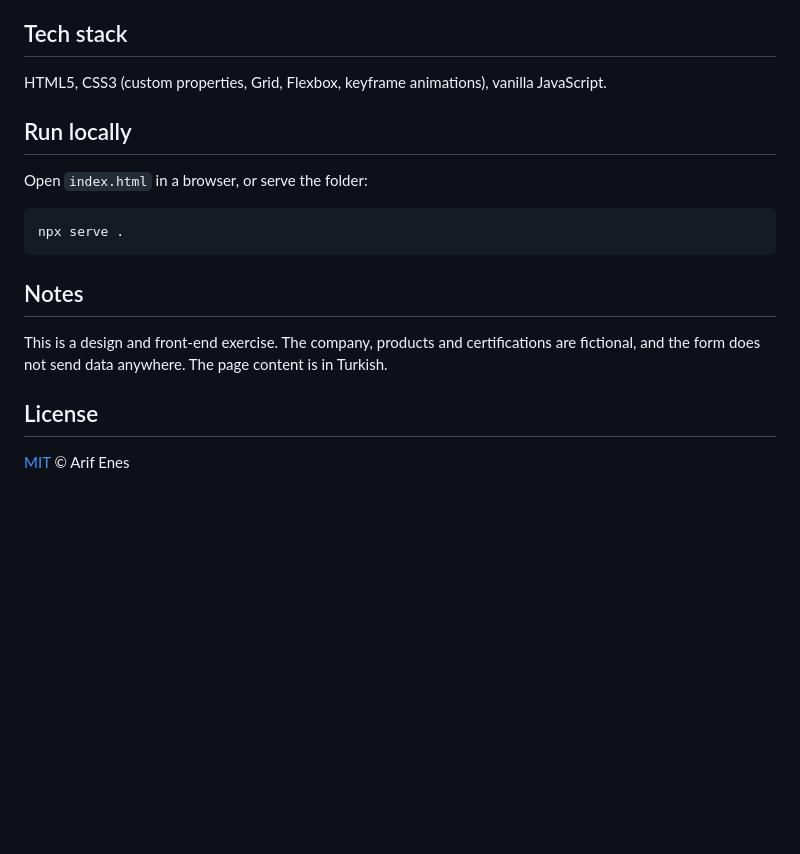
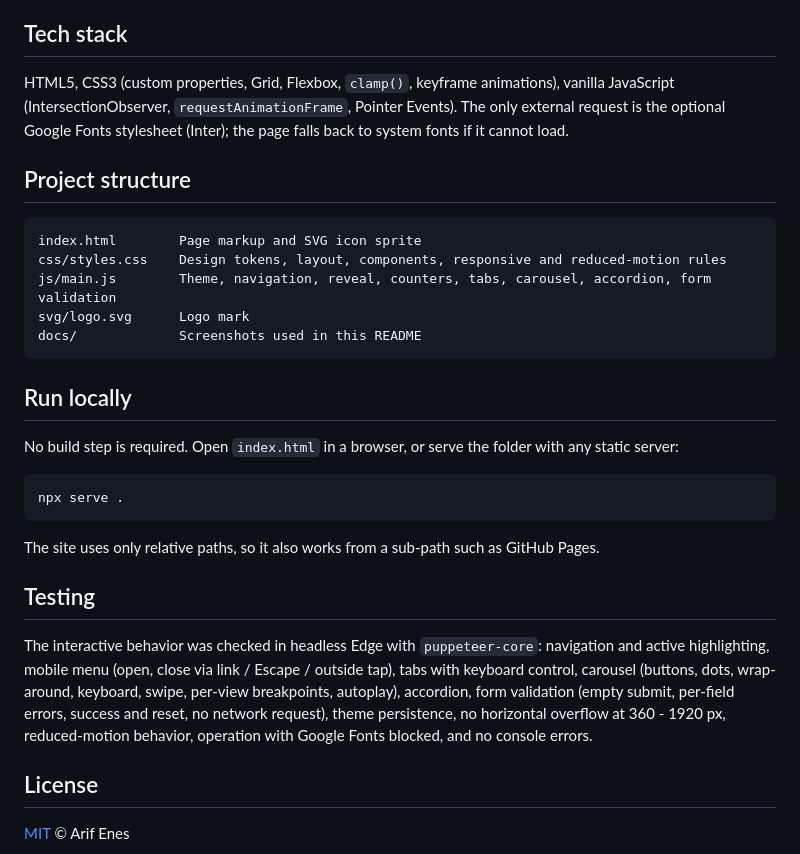
Before and after one commit to arifaydin12/biomedtech-landing-page, a Markdown page: README.md, the part around the change printed below. GitHub-like rendering; blank space fills up the shorter version.

````diff
--- a/README.md
+++ b/README.md
@@ -16,19 +31,31 @@ A polished marketing site for a fictional biomedical-technology company. It pres
 
 ## Tech stack
 
-HTML5, CSS3 (custom properties, Grid, Flexbox, keyframe animations), vanilla JavaScript.
+HTML5, CSS3 (custom properties, Grid, Flexbox, `clamp()`, keyframe animations), vanilla JavaScript (IntersectionObserver, `requestAnimationFrame`, Pointer Events). The only external request is the optional Google Fonts stylesheet (Inter); the page falls back to system fonts if it cannot load.
+
+## Project structure
+
+```
+index.html        Page markup and SVG icon sprite
+css/styles.css    Design tokens, layout, components, responsive and reduced-motion rules
+js/main.js        Theme, navigation, reveal, counters, tabs, carousel, accordion, form validation
+svg/logo.svg      Logo mark
+docs/             Screenshots used in this README
+```
 
 ## Run locally
 
-Open `index.html` in a browser, or serve the folder:
+No build step is required. Open `index.html` in a browser, or serve the folder with any static server:
 
 ```bash
 npx serve .
 ```
 
-## Notes
+The site uses only relative paths, so it also works from a sub-path such as GitHub Pages.
 
-This is a design and front-end exercise. The company, products and certifications are fictional, and the form does not send data anywhere. The page content is in Turkish.
+## Testing
+
+The interactive behavior was checked in headless Edge with `puppeteer-core`: navigation and active highlighting, mobile menu (open, close via link / Escape / outside tap), tabs with keyboard control, carousel (buttons, dots, wrap-around, keyboard, swipe, per-view breakpoints, autoplay), accordion, form validation (empty submit, per-field errors, success and reset, no network request), theme persistence, no horizontal overflow at 360 - 1920 px, reduced-motion behavior, operation with Google Fonts blocked, and no console errors.
 
 ## License
 
````
Also changed, not shown: other parts of README.md (+24 -9 lines), docs/mobile.png (added), docs/products.png (added), docs/screenshot.png, 4 other files.
